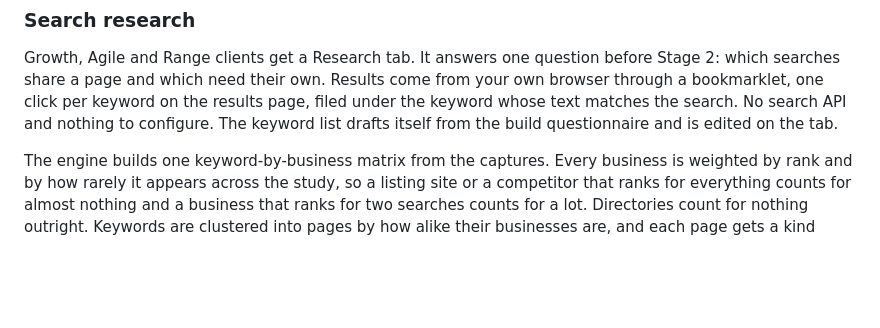
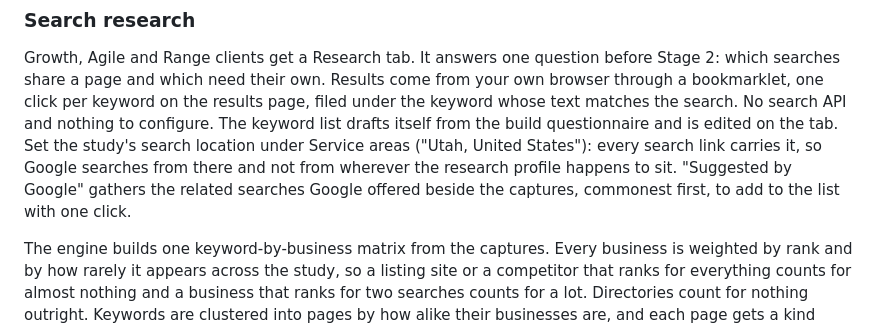
Before and after one commit to keepsitemedia/keepsite, a Markdown page: README.md, the part around the change. Drawn GitHub-style; blank space fills up the shorter version.

Commit message:
Record the amendments in the spec and README
Co-Authored-By: Claude Fable 5.1 <noreply@anthropic.com>

```diff
--- a/README.md
+++ b/README.md
@@ -508,7 +508,11 @@ before Stage 2: which searches share a page and which need their own. Results
 come from your own browser through a bookmarklet, one click per keyword on
 the results page, filed under the keyword whose text matches the search. No
 search API and nothing to configure. The keyword list drafts itself from the
-build questionnaire and is edited on the tab.
+build questionnaire and is edited on the tab. Set the study's search location
+under Service areas ("Utah, United States"): every search link carries it, so
+Google searches from there and not from wherever the research profile happens
+to sit. "Suggested by Google" gathers the related searches Google offered
+beside the captures, commonest first, to add to the list with one click.
 
 The engine builds one keyword-by-business matrix from the captures. Every
 business is weighted by rank and by how rarely it appears across the study,
```
Also changed, not shown: 1 other file.
